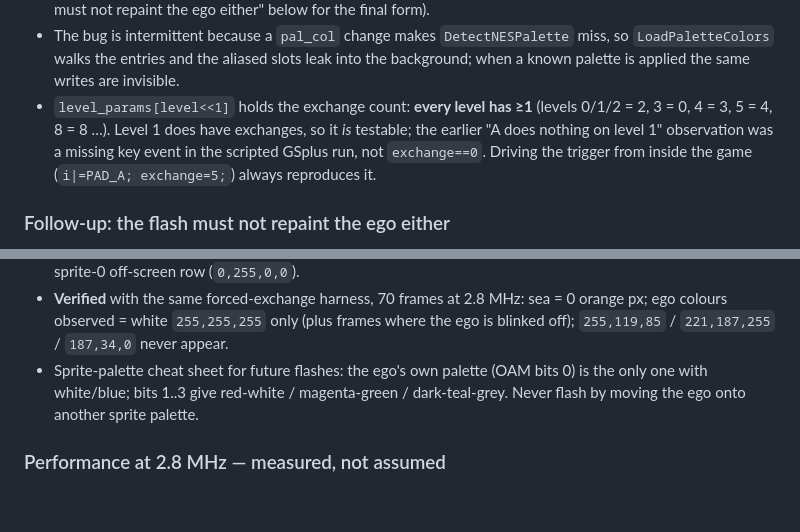
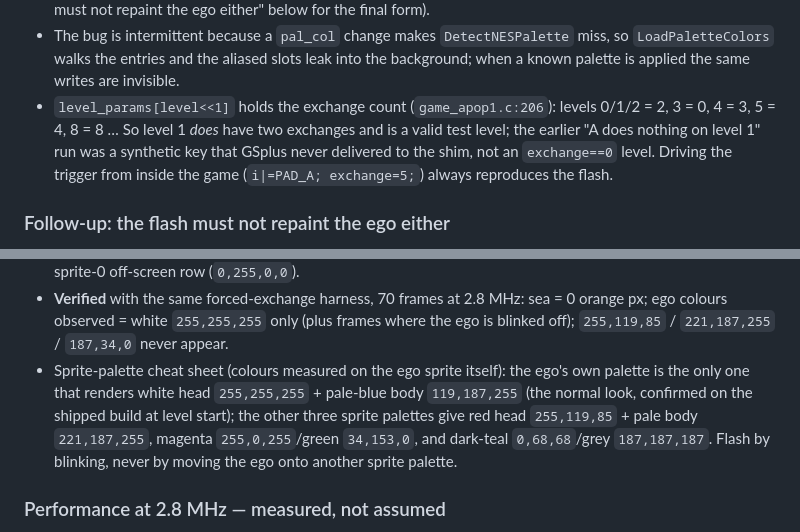
Before and after one commit to anomixer/alter-ego-vera, a Markdown page: iigs/AGENTS.md, 2 parts joined by grey strips. Drawn GitHub-style; blank space fills up the shorter version.

Commit message:
IIgs docs: correct the exchange-count note and the ego palette cheat sheet

```diff
--- a/iigs/AGENTS.md
+++ b/iigs/AGENTS.md
@@ -41,11 +41,11 @@ archived `//e` notes in the repository root. Dates are Asia/Taipei.
 - The bug is intermittent because a `pal_col` change makes `DetectNESPalette` miss, so
   `LoadPaletteColors` walks the entries and the aliased slots leak into the background; when a
   known palette is applied the same writes are invisible.
-- `level_params[level<<1]` holds the exchange count: **every level has ≥1** (levels 0/1/2 = 2,
-  3 = 0, 4 = 3, 5 = 4, 8 = 8 …).  Level 1 does have exchanges, so it *is* testable; the earlier
-  "A does nothing on level 1" observation was a missing key event in the scripted GSplus run,
-  not `exchange==0`.  Driving the trigger from inside the game (`i|=PAD_A; exchange=5;`) always
-  reproduces it.
+- `level_params[level<<1]` holds the exchange count (`game_apop1.c:206`): levels 0/1/2 = 2,
+  3 = 0, 4 = 3, 5 = 4, 8 = 8 …  So level 1 *does* have two exchanges and is a valid test
+  level; the earlier "A does nothing on level 1" run was a synthetic key that GSplus never
+  delivered to the shim, not an `exchange==0` level.  Driving the trigger from inside the game
+  (`i|=PAD_A; exchange=5;`) always reproduces the flash.
 
 ### Follow-up: the flash must not repaint the ego either
 
@@ -67,9 +67,12 @@ archived `//e` notes in the repository root. Dates are Asia/Taipei.
 - **Verified** with the same forced-exchange harness, 70 frames at 2.8 MHz: sea = 0 orange px;
   ego colours observed = white `255,255,255` only (plus frames where the ego is blinked off);
   `255,119,85` / `221,187,255` / `187,34,0` never appear.
-- Sprite-palette cheat sheet for future flashes: the ego's own palette (OAM bits 0) is the only
-  one with white/blue; bits 1..3 give red-white / magenta-green / dark-teal-grey.  Never flash by
-  moving the ego onto another sprite palette.
+- Sprite-palette cheat sheet (colours measured on the ego sprite itself): the ego's own palette
+  is the only one that renders white head `255,255,255` + pale-blue body `119,187,255` (the
+  normal look, confirmed on the shipped build at level start); the other three sprite palettes
+  give red head `255,119,85` + pale body `221,187,255`, magenta `255,0,255`/green `34,153,0`, and
+  dark-teal `0,68,68`/grey `187,187,187`.  Flash by blinking, never by moving the ego onto
+  another sprite palette.
 
 ### Performance at 2.8 MHz — measured, not assumed
 
```
